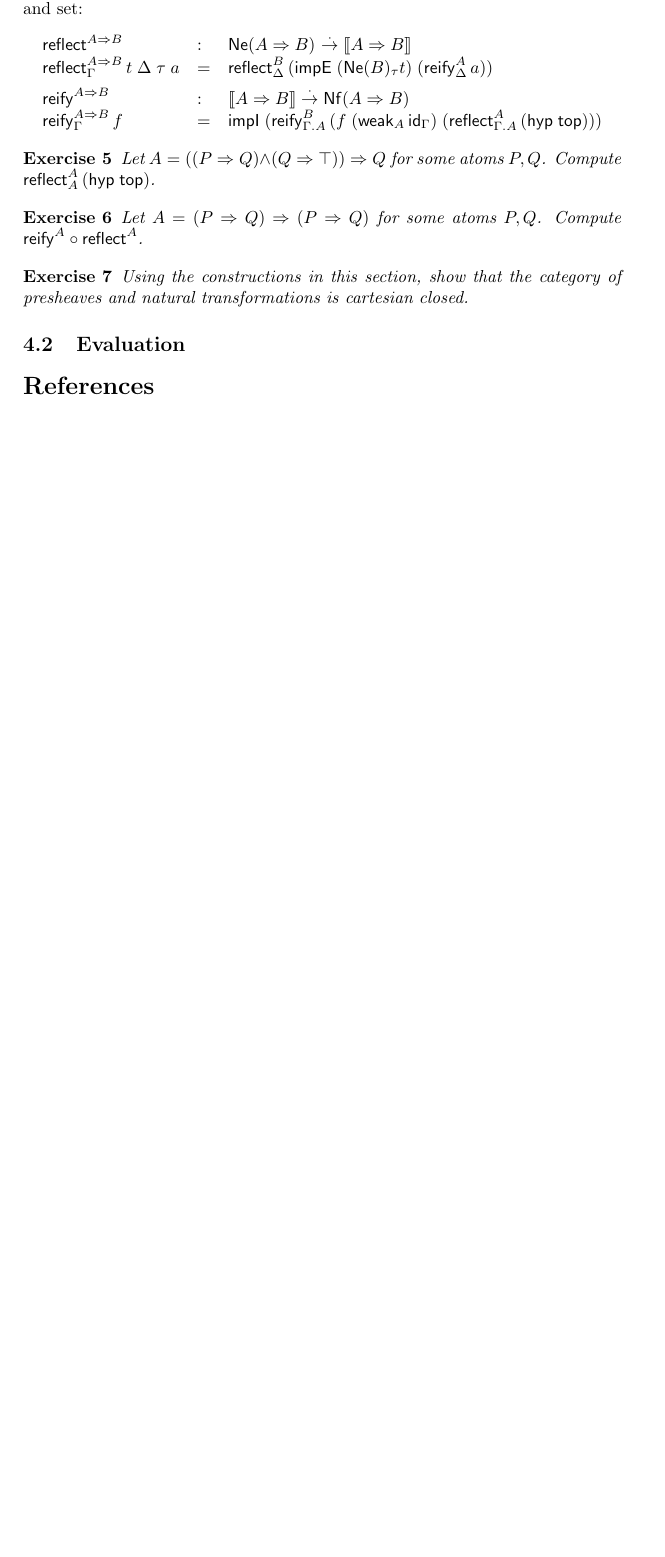
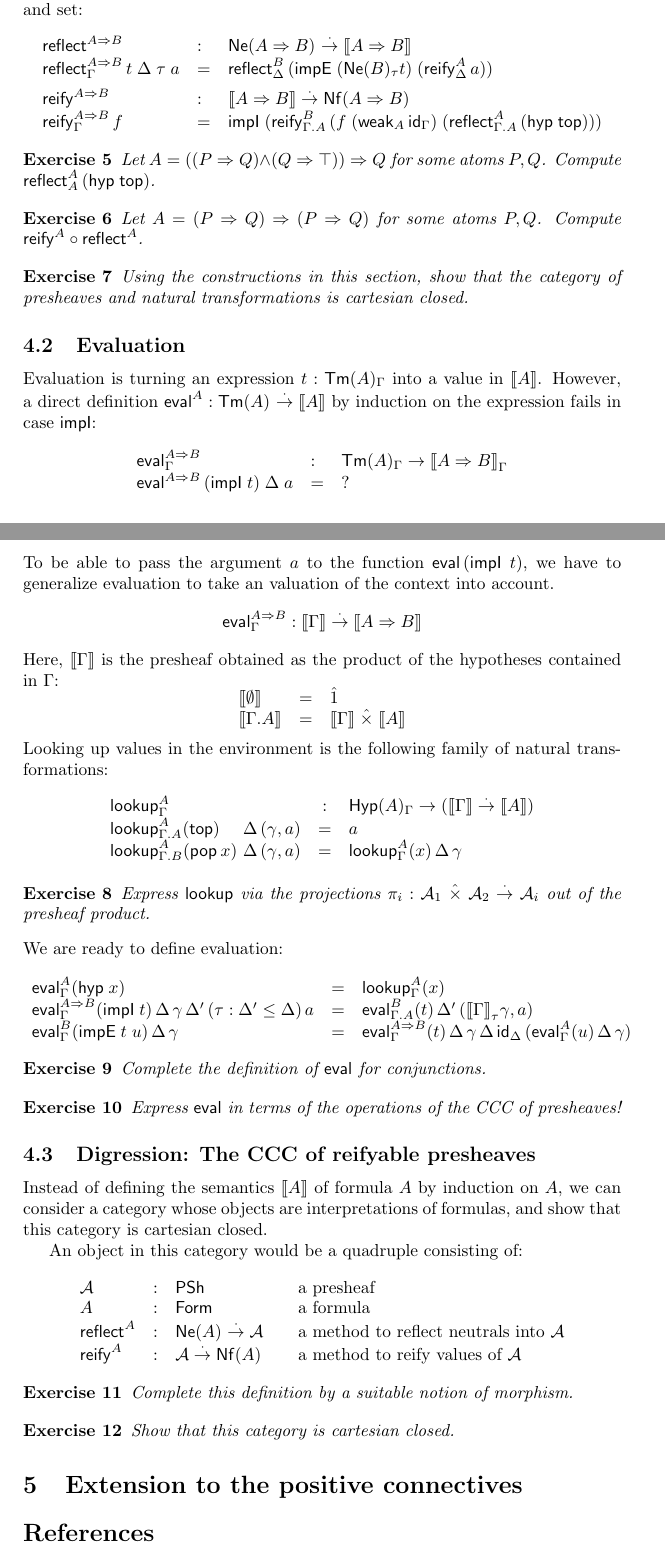
Before and after one commit to andreasabel/ipl, a LaTeX document (notes/nbeSum.tex, which reads notes/macros.tex): part of page 5 of 5 before the commit and two parts of pages 5 and 6 of 6 after it, the two joined at a grey line, cut so that both start at the same text, the shorter picture padded with empty space. Compiled offline with pdfLaTeX.

Commit message:
ITC: evaluation

```diff
--- a/notes/macros.tex
+++ b/notes/macros.tex
@@ -248,6 +248,7 @@
 \newcommand{\thyp}{\mathsf{hyp}}
 \newcommand{\hyp}[1]{\thyp\;#1}
 \newcommand{\hypP}[1]{\thyp\,(#1)}
+\newcommand{\HypG}{\Hyp[\Gamma]}
 \newcommand{\TmG}{\Tm[\Gamma]}
 \newcommand{\NeG}{\Ne[\Gamma]}
 \newcommand{\NfG}{\Nf[\Gamma]}
@@ -288,9 +289,14 @@
 
 %NbE
 \newcommand{\tnorm}{\mathsf{norm}}
+\newcommand{\tlookup}{\mathsf{lookup}}
 \newcommand{\teval}{\mathsf{eval}}
 \newcommand{\treify}{\mathsf{reify}}
 \newcommand{\treflect}{\mathsf{reflect}}
+\newcommand{\lookup}[3][]{\tlookup_{#1}^{#2}(#3)}
+\newcommand{\lookupG}{\lookup[\Gamma]}
+\newcommand{\eval}[3][]{\teval_{#1}^{#2}(#3)}
+\newcommand{\evalG}{\eval[\Gamma]}
 \newcommand{\reify}[3][]{\treify_{#1}^{#2}\,#3}
 \newcommand{\reflect}[3][]{\treflect_{#1}^{#2}\,#3}
 \newcommand{\hatone}{\hat{1}}
@@ -625,7 +631,6 @@
 \newcommand{\tcons}{\mathsf{cons}}
 \newcommand{\vas}{\mathit{as}}
 \newcommand{\tlength}{\mathsf{length}}
-\newcommand{\tlookup}{\mathsf{lookup}}
 \newcommand{\String}{\mathsf{String}}
 \newcommand{\tVec}{\mathsf{Vec}}
 \newcommand{\Fin}{\mathsf{Fin}}
@@ -707,7 +712,6 @@
 \newcommand{\eqclass}[1]{\overline{#1}}
 
 \newcommand{\idenv}[1]{\sid_{#1}}
-\newcommand{\eval}[2]{\dent{#2}{\idenv{#1}}}
 \newcommand{\evall}[2]{\clost{#2}{\idenv{#1}}} % lazy
 \newcommand{\evalsto}{\searrow}
 \newcommand{\at}{\mathrel{@}}
--- a/notes/nbeSum.tex
+++ b/notes/nbeSum.tex
@@ -430,6 +430,91 @@ Now, we can complete the story for implication.  Let $\tau : \Delta
 
 \subsection{Evaluation}
 
+Evaluation is turning an expression $t : \TmG A$ into a value in
+$\den A$.  However, a direct definition $\teval^A : \Tm A \todot \den A$
+by induction on the expression fails in case $\timpI$:
+\[
+\begin{array}{lll}
+   \teval^{A \imp B}_\Gamma & : & \TmG A \to \den {A \imp B} _\Gamma \\
+   \teval^{A \imp B}\,(\impI t)\;\Delta\;a & = & ? \\
+\end{array}
+\]
+To be able to pass the argument $a$ to the function $\teval\,(\impI
+t)$, we have to generalize evaluation to take an valuation of the
+context into account.
+\[
+  \teval^{A \imp B}_\Gamma  : \den \Gamma \todot \den {A \imp B}
+\]
+Here, $\den \Gamma$ is the presheaf obtained as the product of the
+hypotheses contained in $\Gamma$:
+\[
+\begin{array}{lll}
+  \den{\cempty} & = & \hatone \\
+  \den{\Gamma.A} & = & \den\Gamma \hattimes \den A \\
+\end{array}
+\]
+Looking up values in the environment is the following family of
+natural transformations:
+\[
+\begin{array}{l@{~}lcl}
+  \multicolumn 2 l {\tlookup^A_\Gamma} & : & \HypG A \to (\den \Gamma \todot \den A) \\
+  \lookup[\Gamma.A]A \ttop    & \Delta\,(\gamma,a) & = & a \\
+  \lookup[\Gamma.B]A {\pop x} &\Delta\,(\gamma,a) & = & \lookup[\Gamma]A x\, \Delta\, \gamma \\
+\end{array}
+\]
+\begin{exercise}
+  Express $\tlookup$ via the projections
+  $\pi_i : \A_1 \hattimes \A_2 \todot \A_i$
+  out of the presheaf product.
+\end{exercise}
+We are ready to define evaluation:
+\[
+\begin{array}{lll}
+  \evalG A {\hyp x} & = & \lookupG A x \\
+  \evalG {A \imp B} {\impI t}\,\Delta\,\gamma\,\Delta'\,(\tau : \Delta' \leq \Delta)\,a
+    & = & \eval[\Gamma.A]B t\,\Delta'\,(\den\Gamma_\tau\gamma,a) \\
+  \evalG {B} {\impE t u}\,\Delta\,\gamma & = &
+    \evalG {A \imp B} t\,\Delta\,\gamma\,\Delta\,\id[\Delta]\,
+      (\evalG A u\,\Delta\,\gamma) \\
+\end{array}
+\]
+\begin{exercise}
+  Complete the definition of $\teval$ for conjunctions.
+\end{exercise}
+\begin{exercise}
+  Express $\teval$ in terms of the operations of the CCC of
+  presheaves!
+\end{exercise}
+
+\subsection{Digression: The CCC of reifyable presheaves}
+
+Instead of defining the semantics $\den A$ of formula $A$ by induction
+on $A$, we can consider a category whose objects are interpretations
+of formulas, and show that this category is cartesian closed.
+
+An object in this category would be a quadruple consisting of:
+\[
+\begin{array}{lll@{\qquad}l}
+  \A & : & \PSh  & \mbox{a presheaf} \\
+  A  & : & \Form & \mbox{a formula} \\
+  \treflect^A & : & \Ne A \todot \A
+    & \mbox{a method to reflect neutrals into $\A$} \\
+  \treify^A & : & \A \todot \Nf A
+    & \mbox{a method to reify values of $\A$} \\
+\end{array}
+\]
+\begin{exercise}
+  Complete this definition by a suitable notion of morphism.
+\end{exercise}
+\begin{exercise}
+  Show that this category is cartesian closed.
+\end{exercise}
+
+
+\section{Extension to the positive connectives}
+
+
+
 
 \bibliographystyle{abbrvnat}
 \bibliography{auto-nbeSum}
```
Also changed, not shown: notes/nbeSum.tex (2 more changed lines).
